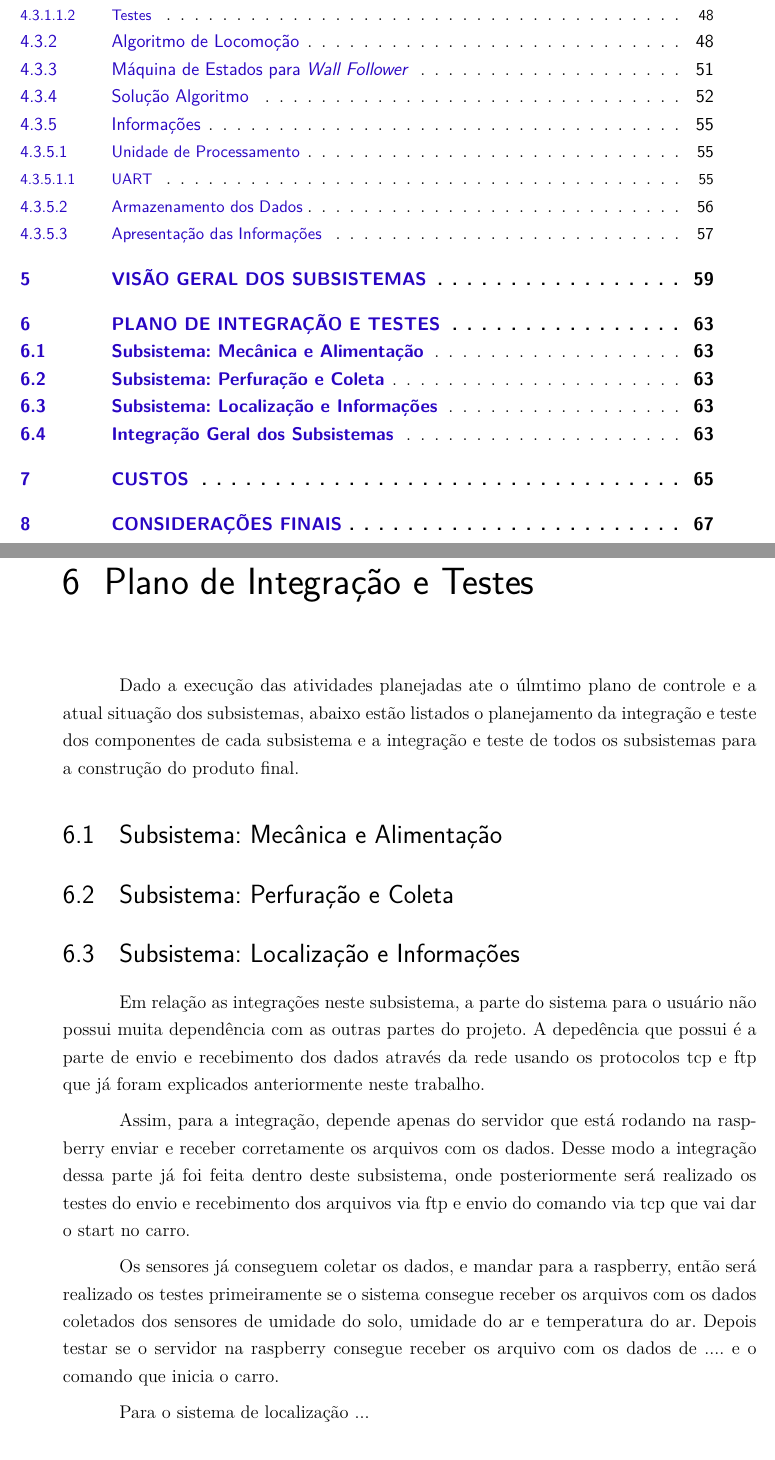
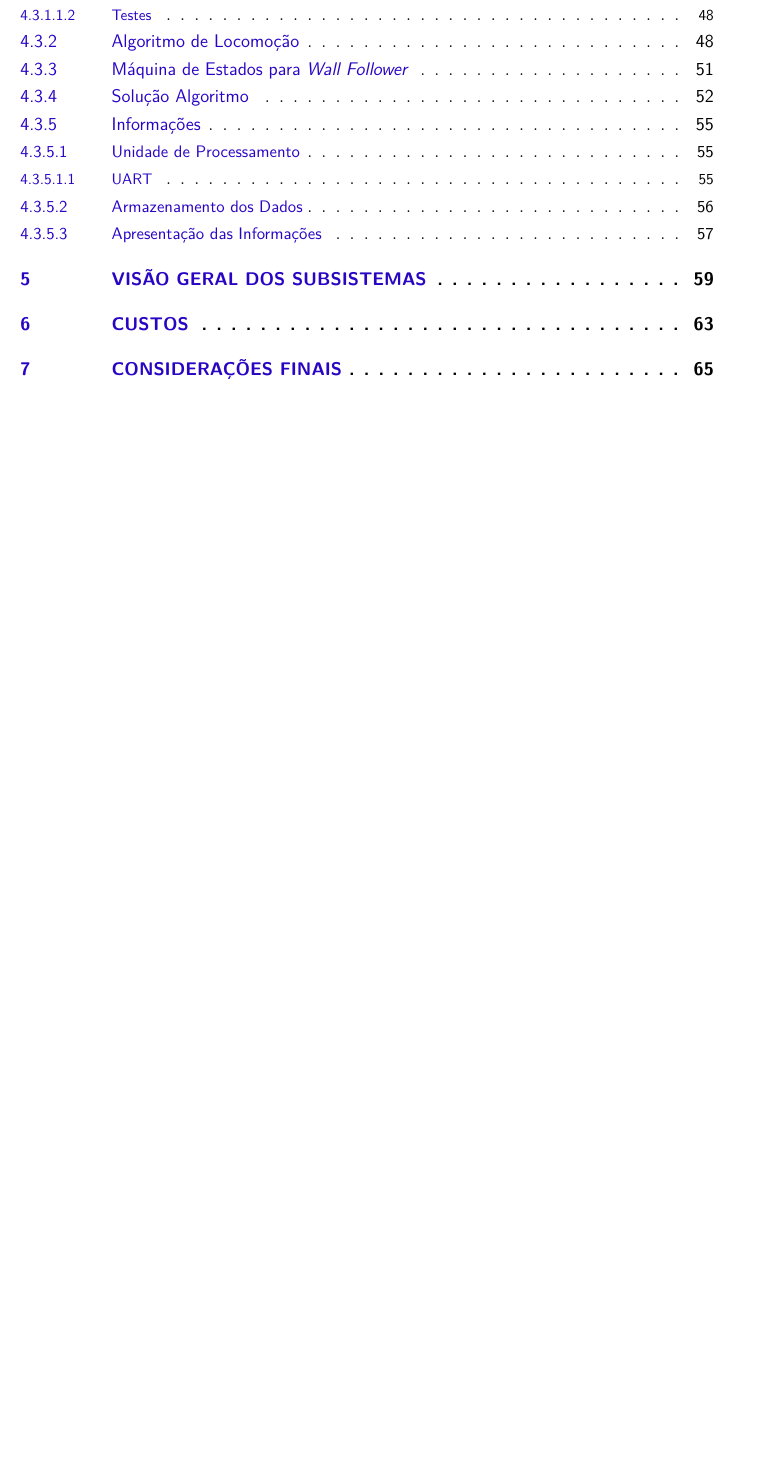
Before and after one commit to PI2-grupo8/relatorio, a LaTeX thesis (tcc.tex, which reads editaveis/integracao.tex): two parts of pages 8 and 65 of 83 before the commit and part of page 8 of 81 after it, the two joined at a grey line, cut so that both start at the same text, the shorter picture padded with empty space. Compiled offline with pdfLaTeX.

Commit message:
Parte da integração comentada: não será finalizada hoje

```diff
--- a/editaveis/integracao.tex
+++ b/editaveis/integracao.tex
@@ -59,22 +59,22 @@ direção. Além disso, esse algoritmo será responsável por armazenar os dados
 pontos. Este armazenamento será implementado na Raspberry Pi, que estará disponível para posterior visualização por
 parte do usuário final.
 
-\chapter{Plano de Integração e Testes}
-
-Dado a execução das atividades planejadas ate o úlmtimo plano de controle e a atual situação dos subsistemas, abaixo estão listados o planejamento da integração e teste dos componentes de cada subsistema e a integração e teste de todos os subsistemas para a construção do produto final.
-
-\section{Subsistema: Mecânica e Alimentação}
-
-\section{Subsistema: Perfuração e Coleta}
-
-\section{Subsistema: Localização e Informações}
-
-Em relação as integrações neste subsistema, a parte do sistema para o usuário não possui muita dependência com as outras partes do projeto. A depedência que possui é a parte de envio e recebimento dos dados através da rede usando os protocolos tcp e ftp que já foram explicados anteriormente neste trabalho.
-
-Assim, para a integração, depende apenas do servidor que está rodando na raspberry enviar e receber corretamente os arquivos com os dados. Desse modo a integração dessa parte já foi feita dentro deste subsistema, onde posteriormente será realizado os testes do envio e recebimento dos arquivos via ftp e envio do comando via tcp que vai dar o start no carro.
-
-Os sensores já conseguem coletar os dados, e mandar para a raspberry, então será realizado os testes primeiramente se o sistema consegue receber os arquivos com os dados coletados dos sensores de umidade do solo, umidade do ar e temperatura do ar. Depois testar se o servidor na raspberry consegue receber os arquivo com os dados de .... e o comando que inicia o carro.
-
-Para o sistema de localização ...
-
-\section{Integração Geral dos Subsistemas}
+%\chapter{Plano de Integração e Testes}
+%
+%Dado a execução das atividades planejadas ate o úlmtimo plano de controle e a atual situação dos subsistemas, abaixo estão listados o planejamento da integração e teste dos componentes de cada subsistema e a integração e teste de todos os subsistemas para a construção do produto final.
+%
+%\section{Subsistema: Mecânica e Alimentação}
+%
+%\section{Subsistema: Perfuração e Coleta}
+%
+%\section{Subsistema: Localização e Informações}
+%
+%Em relação as integrações neste subsistema, a parte do sistema para o usuário não possui muita dependência com as outras partes do projeto. A depedência que possui é a parte de envio e recebimento dos dados através da rede usando os protocolos tcp e ftp que já foram explicados anteriormente neste trabalho.
+%
+%Assim, para a integração, depende apenas do servidor que está rodando na raspberry enviar e receber corretamente os arquivos com os dados. Desse modo a integração dessa parte já foi feita dentro deste subsistema, onde posteriormente será realizado os testes do envio e recebimento dos arquivos via ftp e envio do comando via tcp que vai dar o start no carro.
+%
+%Os sensores já conseguem coletar os dados, e mandar para a raspberry, então será realizado os testes primeiramente se o sistema consegue receber os arquivos com os dados coletados dos sensores de umidade do solo, umidade do ar e temperatura do ar. Depois testar se o servidor na raspberry consegue receber os arquivo com os dados de .... e o comando que inicia o carro.
+%
+%Para o sistema de localização ...
+%
+%\section{Integração Geral dos Subsistemas}
```
